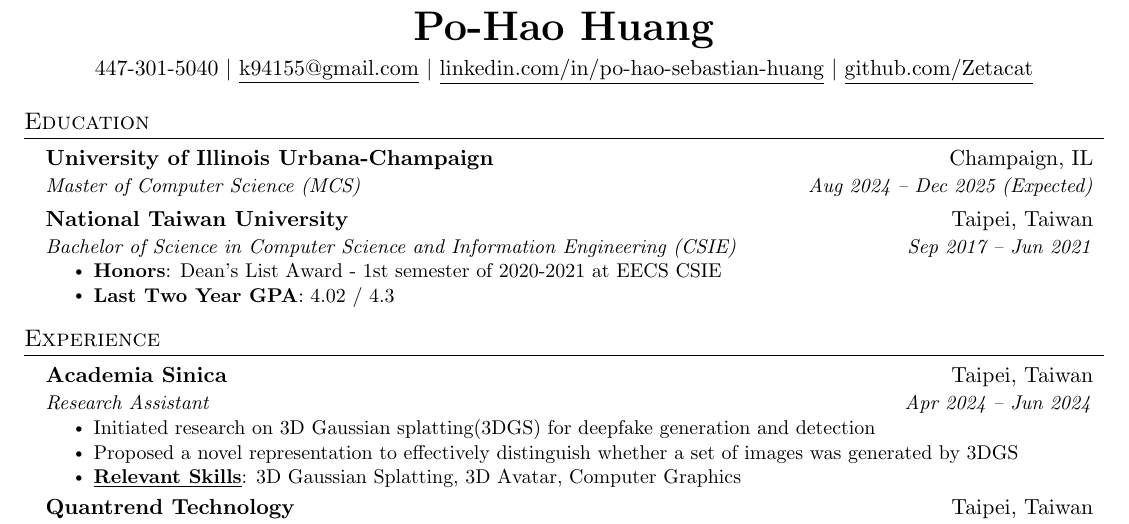
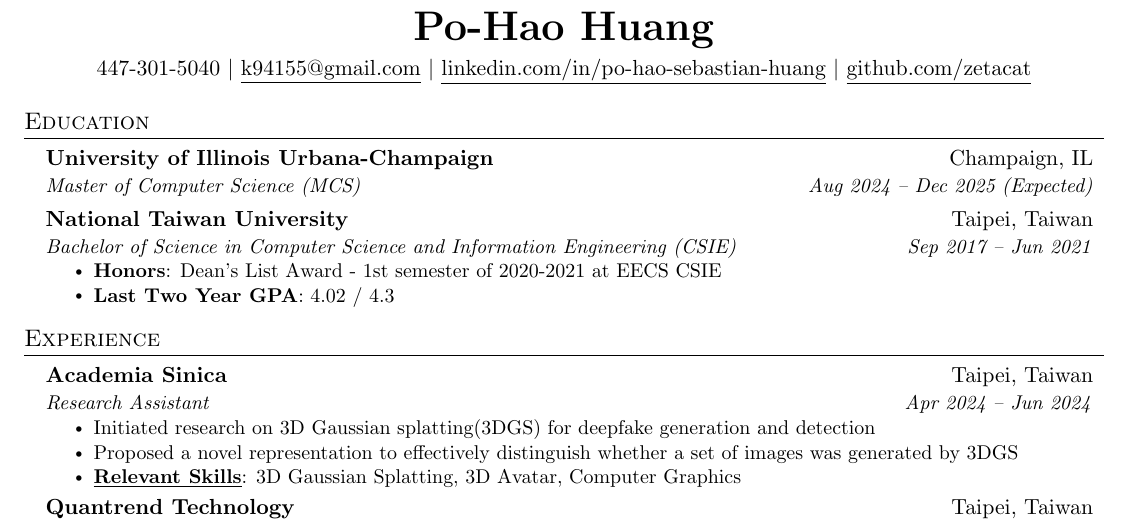
Before and after one commit to zetacat/my-resume, a LaTeX document (mle/mle.tex): part of the page, cut so that both start at the same text. Compiled offline with pdfLaTeX.

Commit message:
update github link

```diff
--- a/mle/mle.tex
+++ b/mle/mle.tex
@@ -122,7 +122,7 @@
   \href{mailto:k94155@gmail.com}{\underline{k94155@gmail.com}} $|$
   \href{https://www.linkedin.com/in/po-hao-sebastian-huang}{\underline{linkedin.com/in/po-hao-sebastian-huang}}
   $|$
-  \href{https://github.com/Zetacat}{\underline{github.com/Zetacat}}
+  \href{https://github.com/zetacat}{\underline{github.com/zetacat}}
 \end{center}
 
 %-----------EDUCATION-----------
```
Also changed, not shown: swe/swe.tex (+1 -1 lines).
